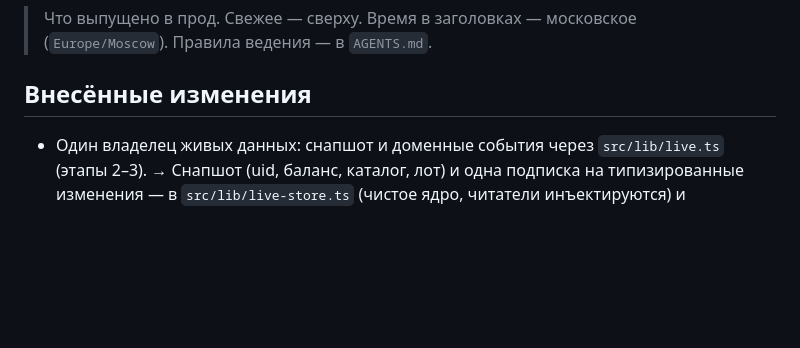
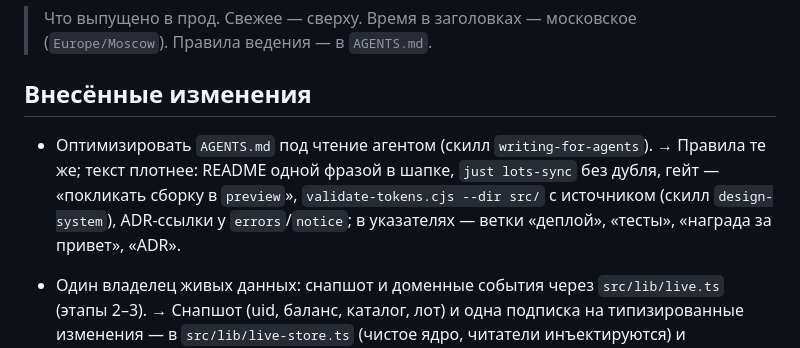
Before and after one commit to AlysQueZone/AlysQueZone.github.io, a Markdown page: CHANGELOG.md, the part around the change. GitHub-like rendering; blank space fills up the shorter version.

Commit message:
AGENTS.md: оптимизация под чтение агентом — без дублей, точнее указатели

```diff
--- a/CHANGELOG.md
+++ b/CHANGELOG.md
@@ -3,6 +3,9 @@
 > Что выпущено в прод. Свежее — сверху. Время в заголовках — московское (`Europe/Moscow`). Правила ведения — в `AGENTS.md`.
 
 ## Внесённые изменения
+
+- Оптимизировать `AGENTS.md` под чтение агентом (скилл `writing-for-agents`).
+  → Правила те же; текст плотнее: README одной фразой в шапке, `just lots-sync` без дубля, гейт — «покликать сборку в `preview`», `validate-tokens.cjs --dir src/` с источником (скилл `design-system`), ADR-ссылки у `errors`/`notice`; в указателях — ветки «деплой», «тесты», «награда за привет», «ADR».
 
 - Один владелец живых данных: снапшот и доменные события через `src/lib/live.ts` (этапы 2–3).
   → Снапшот (uid, баланс, каталог, лот) и одна подписка на типизированные изменения — в `src/lib/live-store.ts` (чистое ядро, читатели инъектируются) и `src/lib/live.ts` (транспорт, читатели, триггеры: тик, фокус/возврат, смена сессии, своя покупка; коалесцинг, неудача перечитывания не затирает последнее хорошее); поверхности читают снапшот синхронно. Доменные события считает модуль: «покупка» приходит от `buyLot`, «баланс с сервера» — из гамбы и ежедневного входа, «лот ушёл к другому» — дифф владельца каталога (колокол потерял свой канал, `refreshMine` и разбор строк), сделки — сигнал маркизе. Window-шина `alysque:balance`/`alysque:bought` удалена, `balance.ts` растворён, читатели из `lots.ts` переехали в `live.ts`, `isSupabaseConfigured`/`getSessionUid` ушли с публичной поверхности. Тесты — `src/lib/live-store.test.ts`. Решение — `docs/adr/0003`.
```
Also changed, not shown: AGENTS.md (+20 -21 lines).
